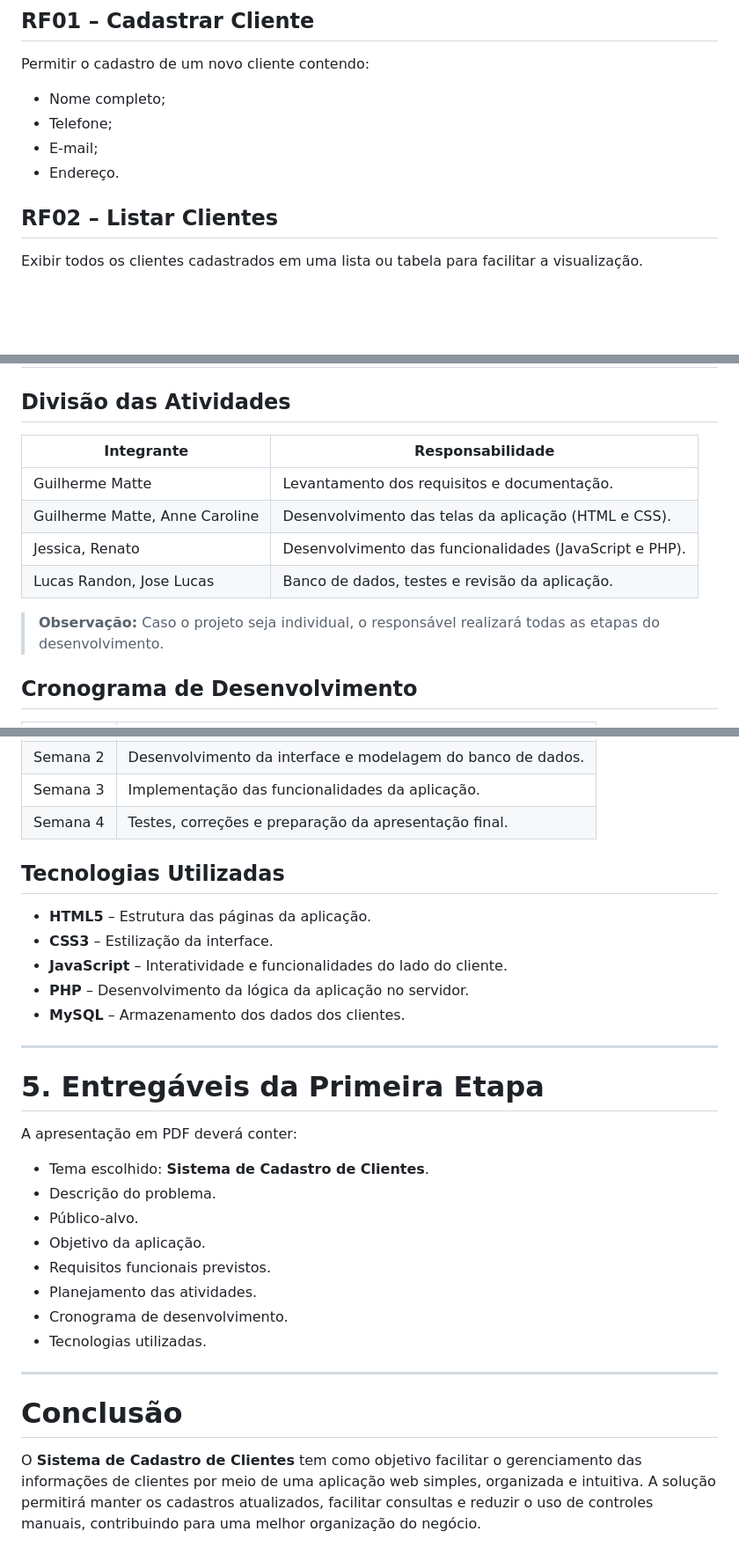
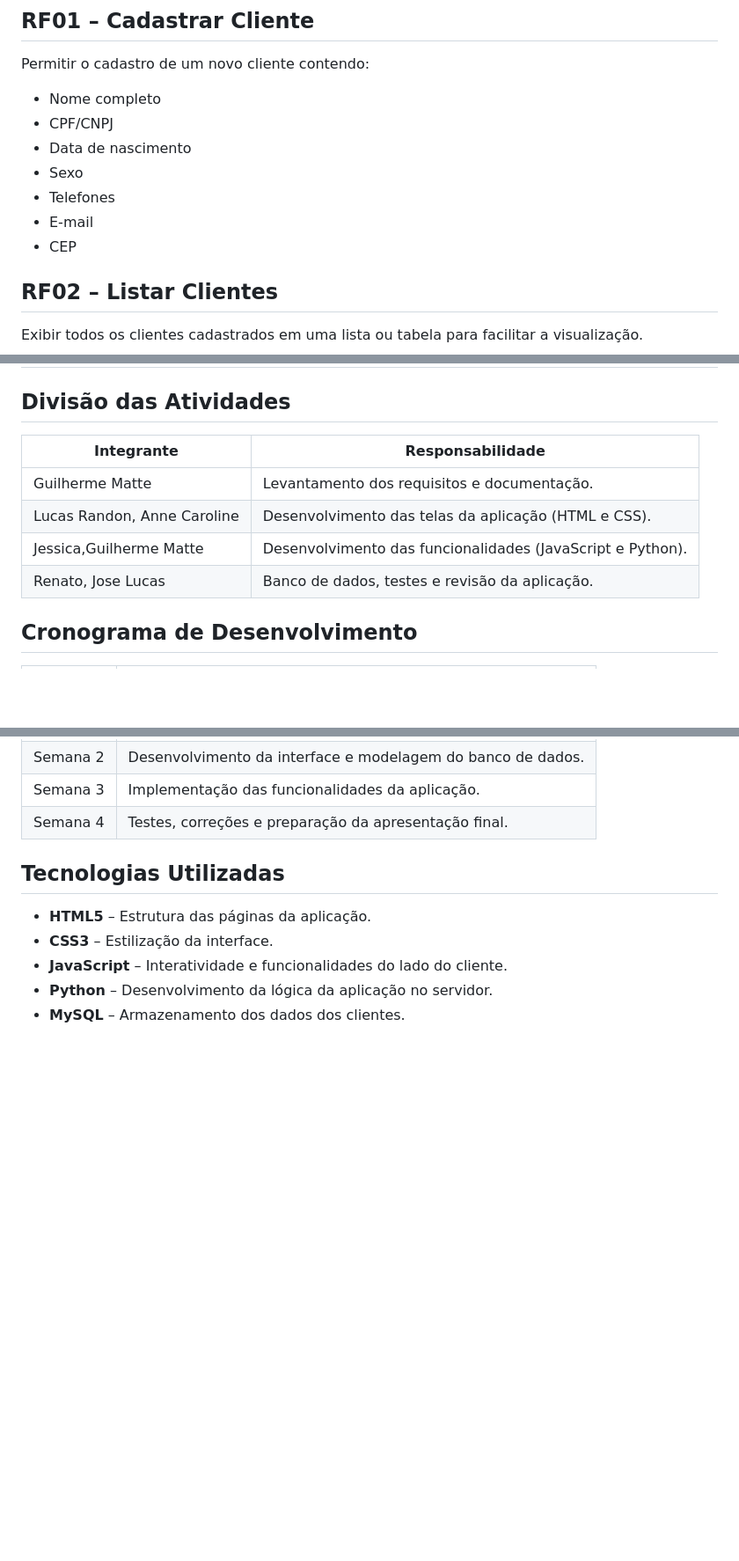
Before and after one commit to PI-senac-grupo-5/cadastro-de-clientes, a Markdown page: README.md, 3 parts joined by grey strips. Shown at 88% size. Rendered like a GitHub page; blank space fills up the shorter version.

Commit message:
att readme

```diff
--- a/README.md
+++ b/README.md
@@ -40,10 +40,13 @@ A aplicação deverá oferecer as seguintes funcionalidades:
 
 Permitir o cadastro de um novo cliente contendo:
 
-- Nome completo;
-- Telefone;
-- E-mail;
-- Endereço.
+- Nome completo
+- CPF/CNPJ
+- Data de nascimento
+- Sexo
+- Telefones
+- E-mail
+- CEP
 
 ## RF02 – Listar Clientes
 
@@ -72,14 +75,12 @@ controles manuais por uma aplicação web simples e eficiente.
 
 ## Divisão das Atividades
 
-| Integrante                     | Responsabilidade                                        |
-|--------------------------------|---------------------------------------------------------|
-| Guilherme Matte                | Levantamento dos requisitos e documentação.             |
-| Guilherme Matte, Anne Caroline | Desenvolvimento das telas da aplicação (HTML e CSS).    |
-| Jessica, Renato                | Desenvolvimento das funcionalidades (JavaScript e PHP). |
-| Lucas Randon, Jose Lucas       | Banco de dados, testes e revisão da aplicação.          |
-
-> **Observação:** Caso o projeto seja individual, o responsável realizará todas as etapas do desenvolvimento.
+| Integrante                  | Responsabilidade                                           |
+|-----------------------------|------------------------------------------------------------|
+| Guilherme Matte             | Levantamento dos requisitos e documentação.                |
+| Lucas Randon, Anne Caroline | Desenvolvimento das telas da aplicação (HTML e CSS).       |
+| Jessica,Guilherme Matte     | Desenvolvimento das funcionalidades (JavaScript e Python). |
+| Renato, Jose Lucas          | Banco de dados, testes e revisão da aplicação.             |
 
 ## Cronograma de Desenvolvimento
 
@@ -95,28 +96,5 @@ controles manuais por uma aplicação web simples e eficiente.
 - **HTML5** – Estrutura das páginas da aplicação.
 - **CSS3** – Estilização da interface.
 - **JavaScript** – Interatividade e funcionalidades do lado do cliente.
-- **PHP** – Desenvolvimento da lógica da aplicação no servidor.
+- **Python** – Desenvolvimento da lógica da aplicação no servidor.
 - **MySQL** – Armazenamento dos dados dos clientes.
-
----
-
-# 5. Entregáveis da Primeira Etapa
-
-A apresentação em PDF deverá conter:
-
-- Tema escolhido: **Sistema de Cadastro de Clientes**.
-- Descrição do problema.
-- Público-alvo.
-- Objetivo da aplicação.
-- Requisitos funcionais previstos.
-- Planejamento das atividades.
-- Cronograma de desenvolvimento.
-- Tecnologias utilizadas.
-
----
-
-# Conclusão
-
-O **Sistema de Cadastro de Clientes** tem como objetivo facilitar o gerenciamento das informações de clientes por meio
-de uma aplicação web simples, organizada e intuitiva. A solução permitirá manter os cadastros atualizados, facilitar
-consultas e reduzir o uso de controles manuais, contribuindo para uma melhor organização do negócio.
```
